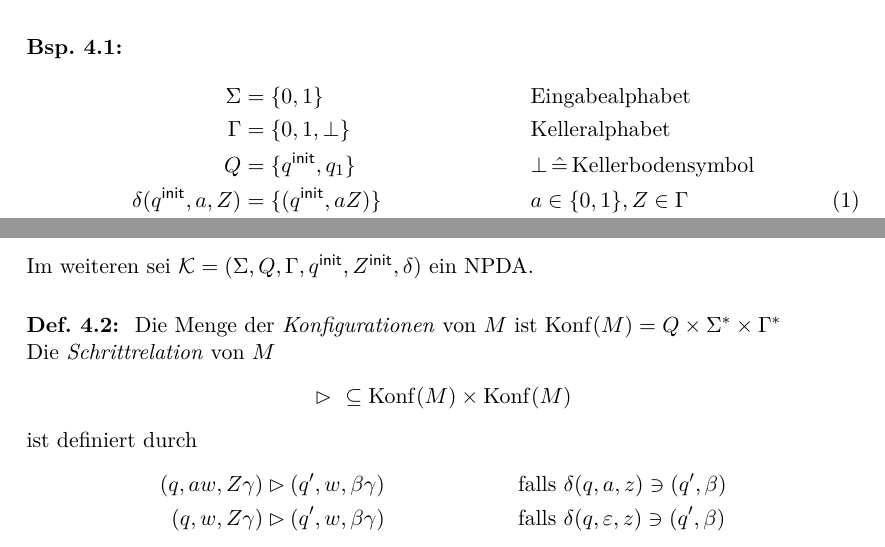
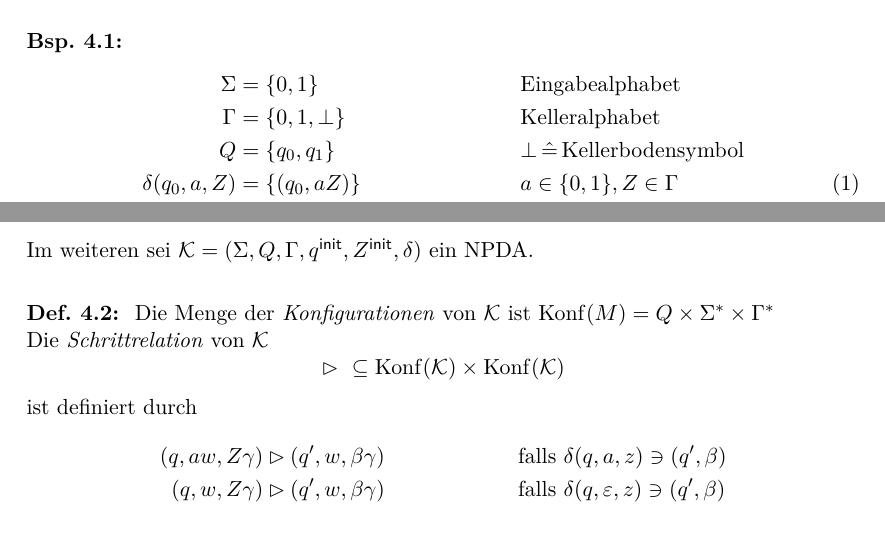
Before and after one commit to proglang/Informatik-III-Theoretische-Informatik, a LaTeX document (Info_3_Skript_WS2017-18.tex, which reads 4-Kellerautomaten.tex): two parts of pages 53 and 54 of 60, joined at a grey line, cut so that both start at the same text. Compiled offline with pdfLaTeX.

Commit message:
update pda

```diff
--- a/4-Kellerautomaten.tex
+++ b/4-Kellerautomaten.tex
@@ -13,9 +13,9 @@ Kellerautomat $\approx$ Endlicher Automat + Kellerspeicher von unbeschränkter G
         \begin{align}
                 \Sigma &= \{0,1\} &\qquad&\text{Eingabealphabet} \notag\\
                 \Gamma &= \{0,1,\bot\} &&\text{Kelleralphabet} \notag\\
-                Q &= \{\qinit,q_1\} &&\bot\,\hat=\,\text{Kellerbodensymbol} \notag\\
-                \delta(\qinit,a,Z) &= \{(\qinit,aZ) \}&& a\in\{0,1\},Z\in\Gamma\\
-                \delta(\qinit,\Eps,Z) &= \{(q_1,Z)\} \label{eq:5.2}\\
+                Q &= \{q_0,q_1\} &&\bot\,\hat=\,\text{Kellerbodensymbol} \notag\\
+                \delta(q_0,a,Z) &= \{(q_0,aZ) \}&& a\in\{0,1\},Z\in\Gamma\\
+                \delta(q_0,\Eps,Z) &= \{(q_1,Z)\} \label{eq:5.2}\\
                 \delta(q_1,a,a) &= \{(q_1,\Eps)\}\\
                 \delta(q_1,\Eps,\bot) &= \{(q_1,\Eps)\}
         \end{align}
@@ -61,10 +61,10 @@ Die erkannte Sprache ist hier $L=\{ww^R \mid w\in\{0,1\}^*\}$.
 \end{Def}
 Im weiteren sei $\K=(\Sigma,Q,\Gamma,\qinit,\Zinit,\delta)$ ein \ac{NPDA}.
 \begin{Def}[name={[Menge der Konfigurationen eines \acs*{NPDA}]}]
-        Die Menge der \emph{Konfigurationen} von $M$ ist $\Konf(M) = Q\x\Sigma^*\x\Gamma^*$\\
-        Die \emph{Schrittrelation} von $M$
+        Die Menge der \emph{Konfigurationen} von $\K$ ist $\Konf(M) = Q\x\Sigma^*\x\Gamma^*$\\
+        Die \emph{Schrittrelation} von $\K$
   \begin{displaymath}
-    \ConfRel\ \subseteq \Konf(M) \times \Konf(M)
+    \ConfRel\ \subseteq \Konf(\K) \times \Konf(\K)
   \end{displaymath}
   ist definiert durch
         \begin{align*}
```
Also changed, not shown: 4-Kellerautomaten.tex (6 more changed lines).
